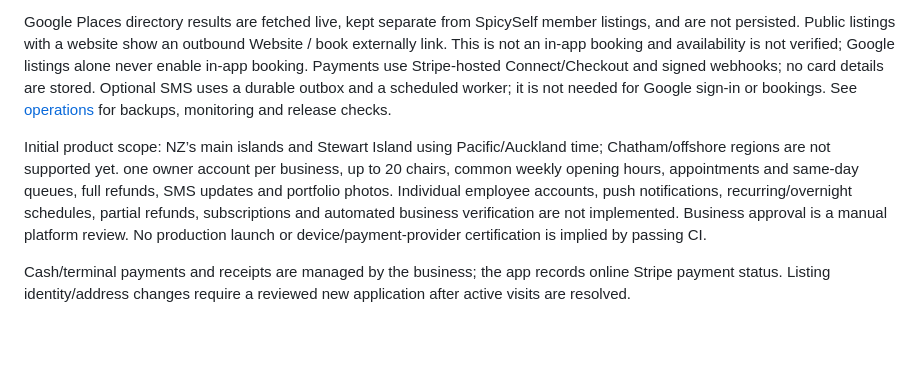
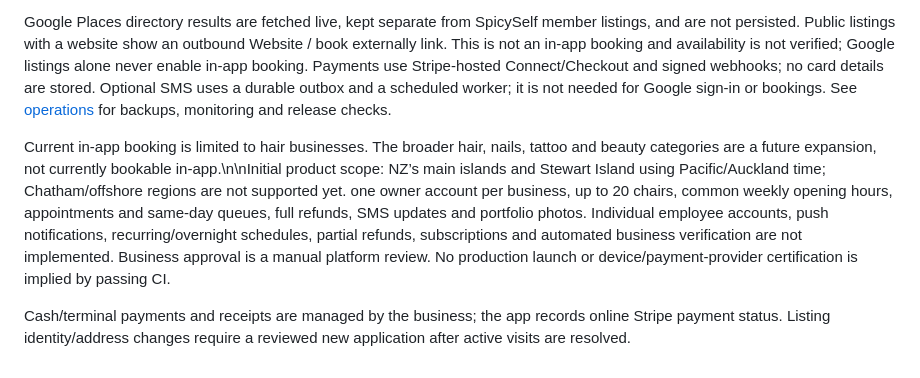
Before and after one commit to nehanand555/chairside, a Markdown page: README.md, the part around the change. GitHub-like rendering; blank space fills up the shorter version.

```diff
--- a/README.md
+++ b/README.md
@@ -30,6 +30,6 @@ PostgreSQL is authoritative: transaction locks, interval constraints, RLS and pr
 
 Google Places directory results are fetched live, kept separate from SpicySelf member listings, and are not persisted. Public listings with a website show an outbound Website / book externally link. This is not an in-app booking and availability is not verified; Google listings alone never enable in-app booking. Payments use Stripe-hosted Connect/Checkout and signed webhooks; no card details are stored. Optional SMS uses a durable outbox and a scheduled worker; it is not needed for Google sign-in or bookings. See [operations](docs/operations.md) for backups, monitoring and release checks.
 
-Initial product scope: NZ’s main islands and Stewart Island using Pacific/Auckland time; Chatham/offshore regions are not supported yet. one owner account per business, up to 20 chairs, common weekly opening hours, appointments and same-day queues, full refunds, SMS updates and portfolio photos. Individual employee accounts, push notifications, recurring/overnight schedules, partial refunds, subscriptions and automated business verification are not implemented. Business approval is a manual platform review. No production launch or device/payment-provider certification is implied by passing CI.
+Current in-app booking is limited to hair businesses. The broader hair, nails, tattoo and beauty categories are a future expansion, not currently bookable in-app.\n\nInitial product scope: NZ’s main islands and Stewart Island using Pacific/Auckland time; Chatham/offshore regions are not supported yet. one owner account per business, up to 20 chairs, common weekly opening hours, appointments and same-day queues, full refunds, SMS updates and portfolio photos. Individual employee accounts, push notifications, recurring/overnight schedules, partial refunds, subscriptions and automated business verification are not implemented. Business approval is a manual platform review. No production launch or device/payment-provider certification is implied by passing CI.
 
 Cash/terminal payments and receipts are managed by the business; the app records online Stripe payment status. Listing identity/address changes require a reviewed new application after active visits are resolved.
```
